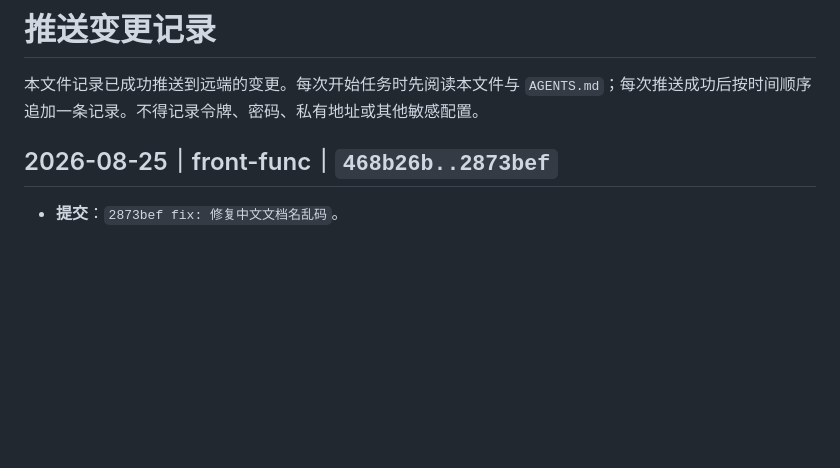
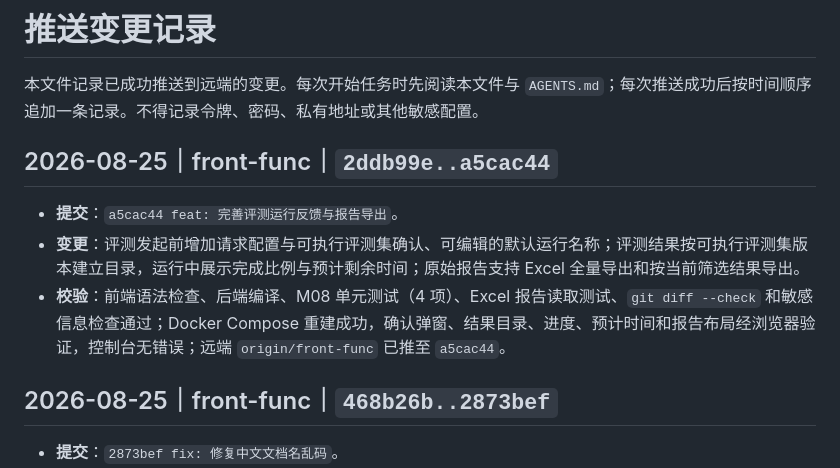
Before and after one commit to Ethereeeal/intelligent-eval-platform, a Markdown page: read.md, the part around the change. GitHub-like rendering; blank space fills up the shorter version.

Commit message:
docs: 记录评测运行功能推送

```diff
--- a/read.md
+++ b/read.md
@@ -1,6 +1,12 @@
 # 推送变更记录
 
 本文件记录已成功推送到远端的变更。每次开始任务时先阅读本文件与 `AGENTS.md`；每次推送成功后按时间顺序追加一条记录。不得记录令牌、密码、私有地址或其他敏感配置。
+
+## 2026-08-25｜front-func｜`2ddb99e..a5cac44`
+
+- **提交**：`a5cac44 feat: 完善评测运行反馈与报告导出`。
+- **变更**：评测发起前增加请求配置与可执行评测集确认、可编辑的默认运行名称；评测结果按可执行评测集版本建立目录，运行中展示完成比例与预计剩余时间；原始报告支持 Excel 全量导出和按当前筛选结果导出。
+- **校验**：前端语法检查、后端编译、M08 单元测试（4 项）、Excel 报告读取测试、`git diff --check` 和敏感信息检查通过；Docker Compose 重建成功，确认弹窗、结果目录、进度、预计时间和报告布局经浏览器验证，控制台无错误；远端 `origin/front-func` 已推至 `a5cac44`。
 
 ## 2026-08-25｜front-func｜`468b26b..2873bef`
 
```
